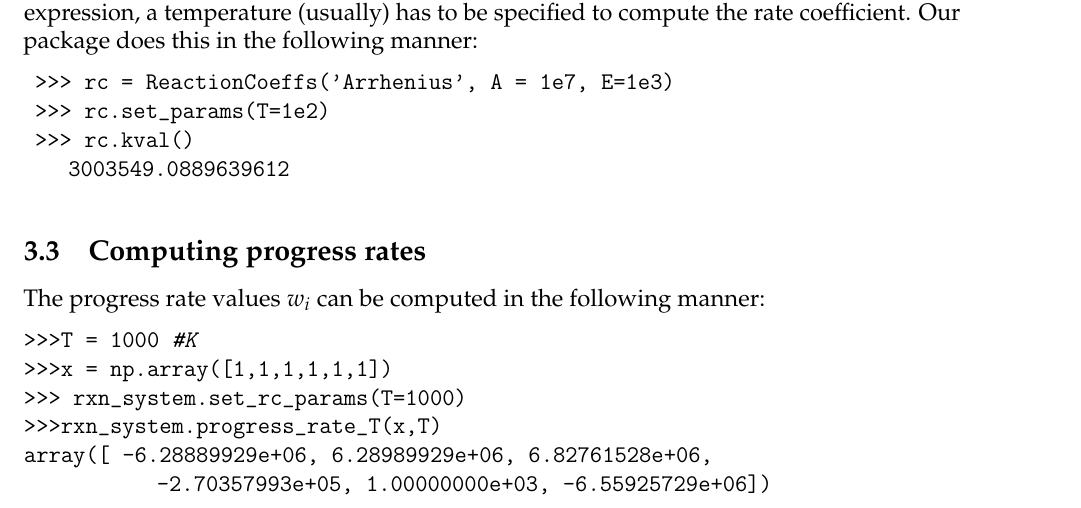
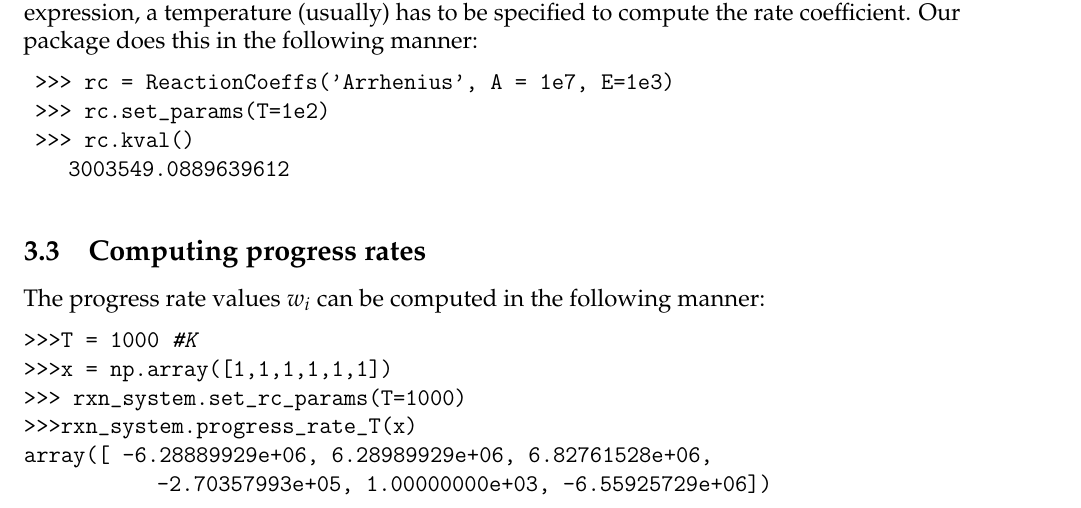
Before and after one commit to cs207group4/cs207-FinalProject, a LaTeX document (usermanual.tex): part of page 4 of 5, cut so that both start at the same text. Compiled offline with pdfLaTeX.

Commit message:
fixed typo in manual

```diff
--- a/usermanual.tex
+++ b/usermanual.tex
@@ -160,7 +160,7 @@ The progress rate values $w_i$ can be computed in the following manner:
 >>>T = 1000 #K
 >>>x = np.array([1,1,1,1,1,1])
 >>> rxn_system.set_rc_params(T=1000)
->>>rxn_system.progress_rate_T(x,T)
+>>>rxn_system.progress_rate_T(x)
 array([ -6.28889929e+06,   6.28989929e+06,   6.82761528e+06,
             -2.70357993e+05,   1.00000000e+03,  -6.55925729e+06])
 \end{lstlisting}
```
Also changed, not shown: usermanual.pdf.
